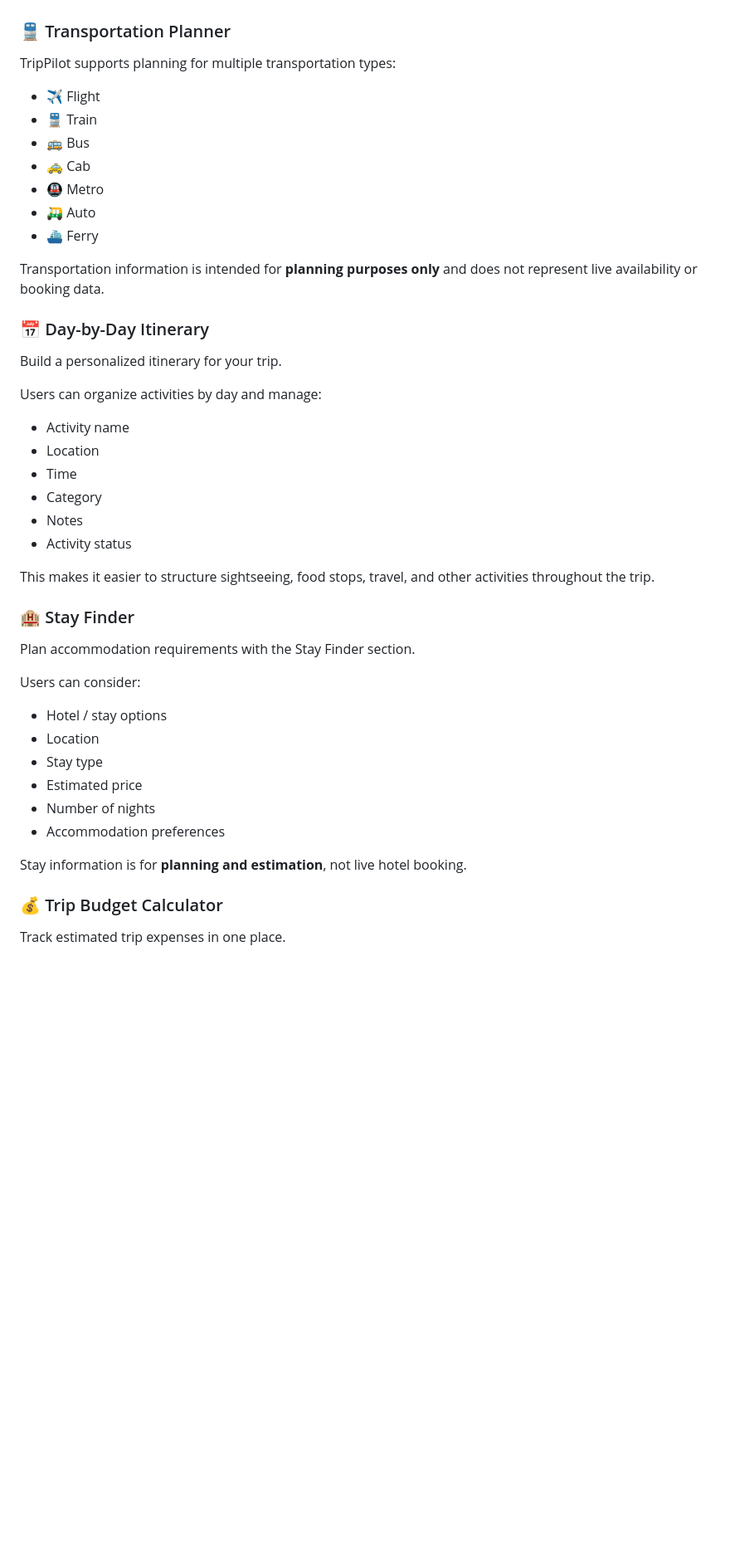
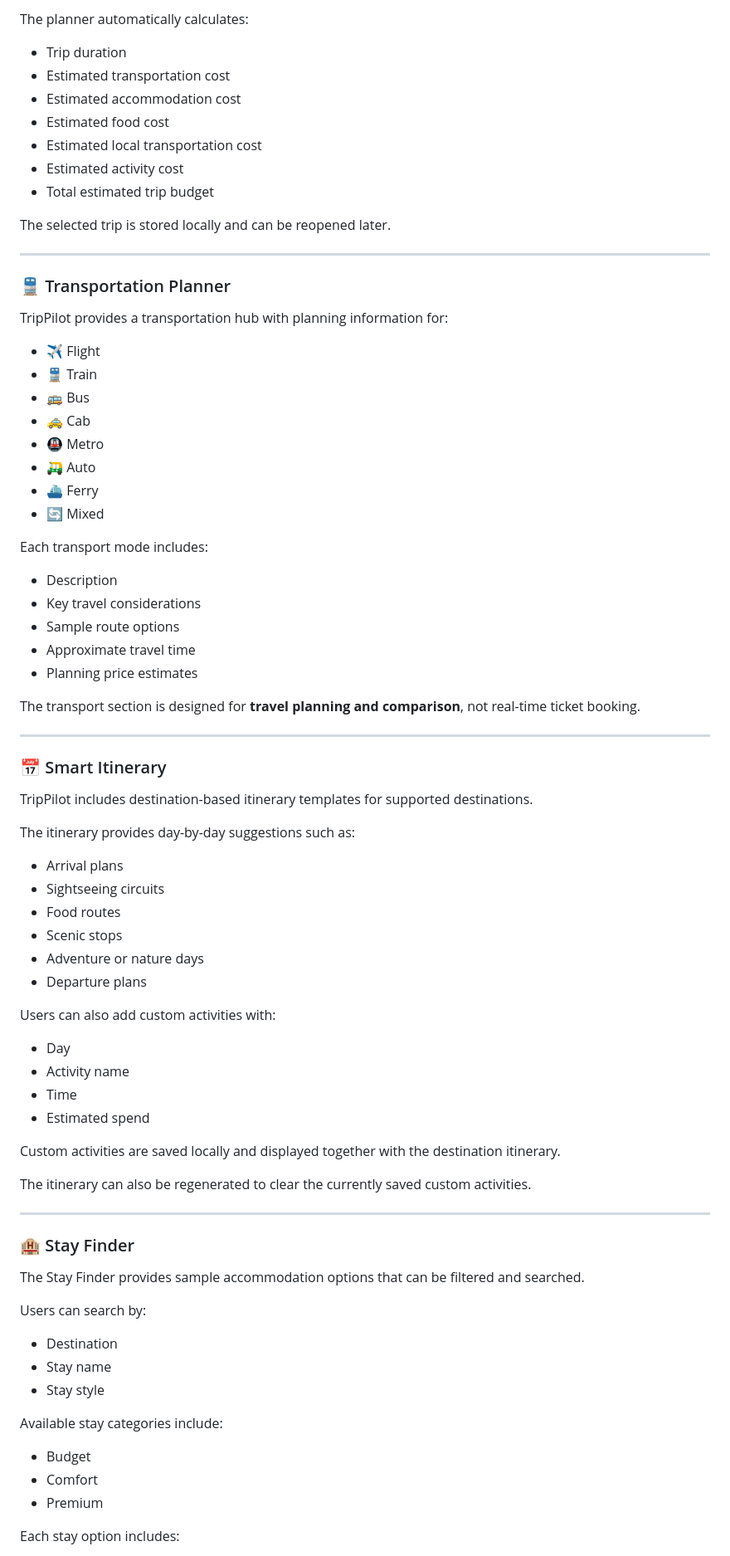
Before and after one commit to mahitech580/TripPilot-Travel-Planner, a Markdown page: README.md, the part around one of its changes. Shown at 83% size. Drawn GitHub-style; blank space fills up the shorter version.

```diff
--- a/README.md
+++ b/README.md
@@ -40,7 +69,20 @@ The planner automatically calculates trip duration and uses the saved trip infor
+The planner automatically calculates:
+
+* Trip duration
+* Estimated transportation cost
+* Estimated accommodation cost
+* Estimated food cost
+* Estimated local transportation cost
+* Estimated activity cost
+* Total estimated trip budget
+
+The selected trip is stored locally and can be reopened later.
+
+---
 
 ### 🚆 Transportation Planner
 
-TripPilot supports planning for multiple transportation types:
+TripPilot provides a transportation hub with planning information for:
 
 * ✈️ Flight
 * 🚆 Train
@@ -49,40 +91,61 @@ TripPilot supports planning for multiple transportation types:
 * 🚇 Metro
 * 🛺 Auto
 * ⛴️ Ferry
+* 🔄 Mixed
 
-Transportation information is intended for **planning purposes only** and does not represent live availability or booking data.
+Each transport mode includes:
 
-### 📅 Day-by-Day Itinerary
+* Description
+* Key travel considerations
+* Sample route options
+* Approximate travel time
+* Planning price estimates
 
-Build a personalized itinerary for your trip.
+The transport section is designed for **travel planning and comparison**, not real-time ticket booking.
 
-Users can organize activities by day and manage:
+---
 
+### 📅 Smart Itinerary
+
+TripPilot includes destination-based itinerary templates for supported destinations.
+
+The itinerary provides day-by-day suggestions such as:
+
+* Arrival plans
+* Sightseeing circuits
+* Food routes
+* Scenic stops
+* Adventure or nature days
+* Departure plans
+
+Users can also add custom activities with:
+
+* Day
 * Activity name
-* Location
 * Time
-* Category
-* Notes
-* Activity status
+* Estimated spend
 
-This makes it easier to structure sightseeing, food stops, travel, and other activities throughout the trip.
+Custom activities are saved locally and displayed together with the destination itinerary.
+
+The itinerary can also be regenerated to clear the currently saved custom activities.
+
+---
 
 ### 🏨 Stay Finder
 
-Plan accommodation requirements with the Stay Finder section.
+The Stay Finder provides sample accommodation options that can be filtered and searched.
 
-Users can consider:
+Users can search by:
 
-* Hotel / stay options
-* Location
-* Stay type
-* Estimated price
-* Number of nights
-* Accommodation preferences
+* Destination
+* Stay name
+* Stay style
 
-Stay information is for **planning and estimation**, not live hotel booking.
+Available stay categories include:
 
-### 💰 Trip Budget Calculator
+* Budget
+* Comfort
+* Premium
 
-Track estimated trip expenses in one place.
+Each stay option includes:
 
```
Also changed, not shown: other parts of README.md (+463 -211 lines).
